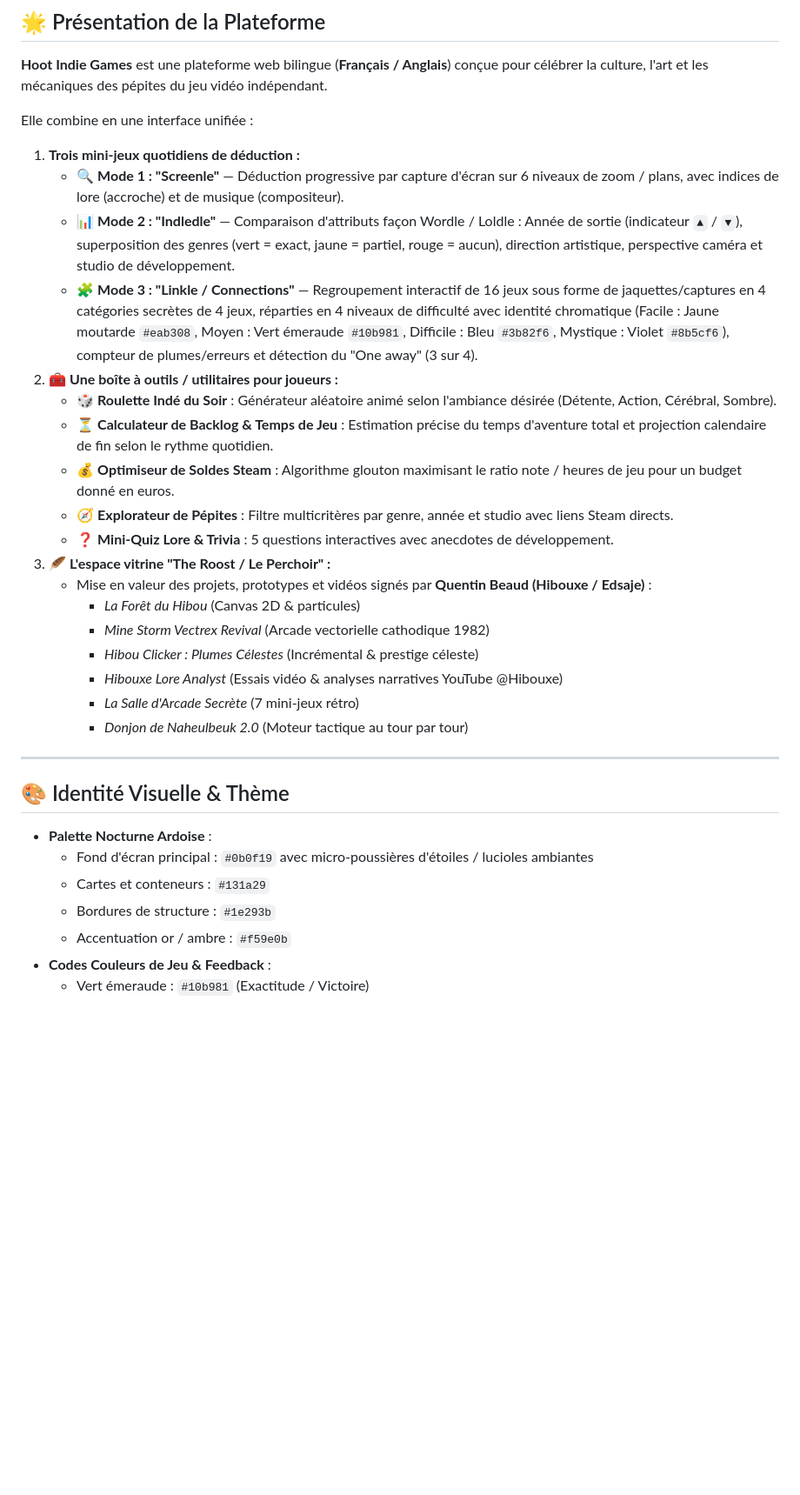
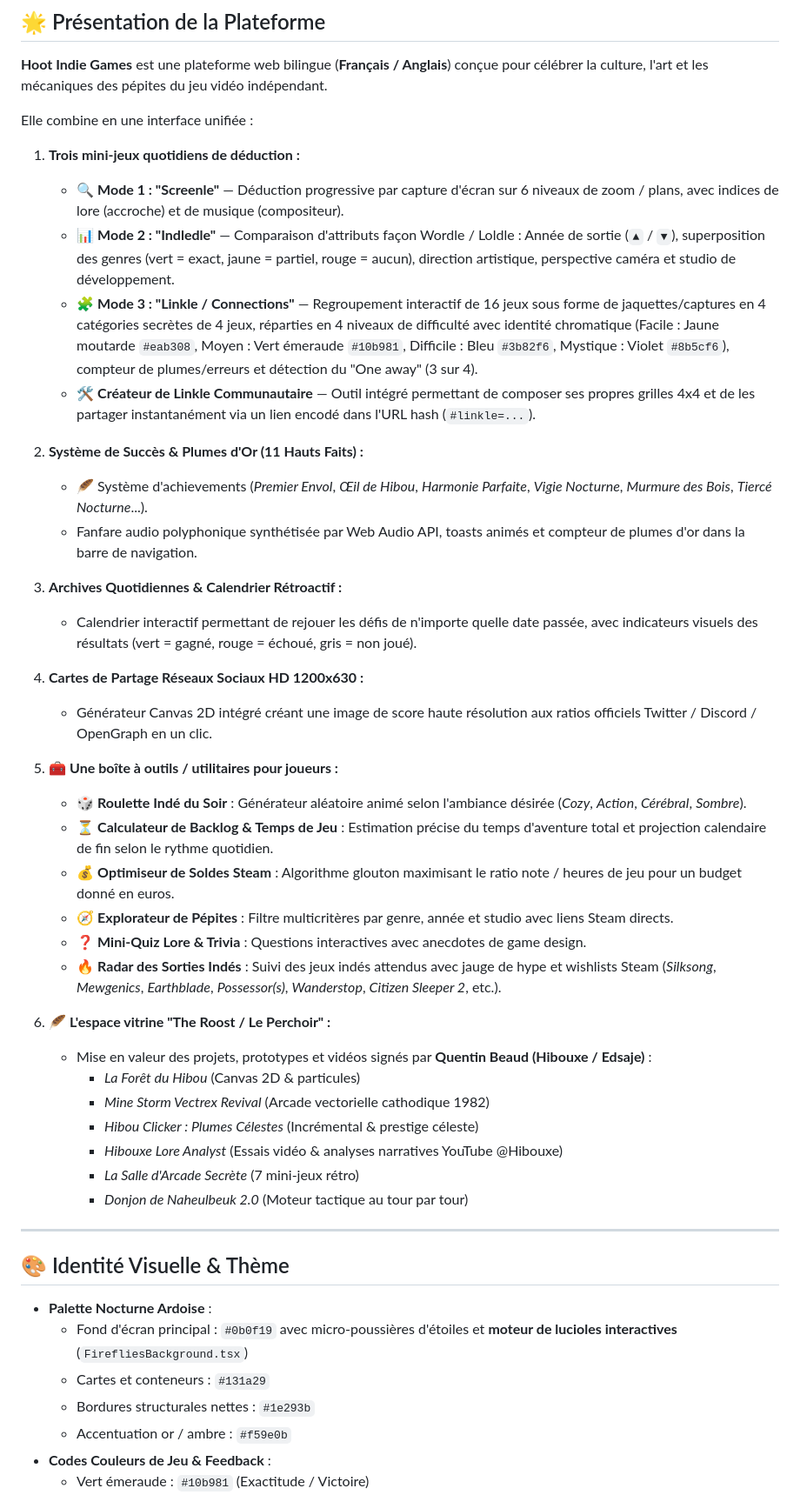
Before and after one commit to Edsaje/hoot-indie-games, a Markdown page: README.md, the part around one of its changes. Shown at 87% size. GitHub-like rendering; blank space fills up the shorter version.

```diff
--- a/README.md
+++ b/README.md
@@ -10,17 +16,32 @@
 **Hoot Indie Games** est une plateforme web bilingue (**Français / Anglais**) conçue pour célébrer la culture, l'art et les mécaniques des pépites du jeu vidéo indépendant.
 
 Elle combine en une interface unifiée :
+
 1. **Trois mini-jeux quotidiens de déduction :**
    - 🔍 **Mode 1 : "Screenle"** — Déduction progressive par capture d'écran sur 6 niveaux de zoom / plans, avec indices de lore (accroche) et de musique (compositeur).
-   - 📊 **Mode 2 : "Indledle"** — Comparaison d'attributs façon Wordle / Loldle : Année de sortie (indicateur `▲` / `▼`), superposition des genres (vert = exact, jaune = partiel, rouge = aucun), direction artistique, perspective caméra et studio de développement.
+   - 📊 **Mode 2 : "Indledle"** — Comparaison d'attributs façon Wordle / Loldle : Année de sortie (`▲` / `▼`), superposition des genres (vert = exact, jaune = partiel, rouge = aucun), direction artistique, perspective caméra et studio de développement.
    - 🧩 **Mode 3 : "Linkle / Connections"** — Regroupement interactif de 16 jeux sous forme de jaquettes/captures en 4 catégories secrètes de 4 jeux, réparties en 4 niveaux de difficulté avec identité chromatique (Facile : Jaune moutarde `#eab308`, Moyen : Vert émeraude `#10b981`, Difficile : Bleu `#3b82f6`, Mystique : Violet `#8b5cf6`), compteur de plumes/erreurs et détection du "One away" (3 sur 4).
-2. 🧰 **Une boîte à outils / utilitaires pour joueurs :**
-   - 🎲 **Roulette Indé du Soir** : Générateur aléatoire animé selon l'ambiance désirée (Détente, Action, Cérébral, Sombre).
+   - 🛠️ **Créateur de Linkle Communautaire** — Outil intégré permettant de composer ses propres grilles 4x4 et de les partager instantanément via un lien encodé dans l'URL hash (`#linkle=...`).
+
+2. **Système de Succès & Plumes d'Or (11 Hauts Faits) :**
+   - 🪶 Système d'achievements (*Premier Envol*, *Œil de Hibou*, *Harmonie Parfaite*, *Vigie Nocturne*, *Murmure des Bois*, *Tiercé Nocturne*...).
+   - Fanfare audio polyphonique synthétisée par Web Audio API, toasts animés et compteur de plumes d'or dans la barre de navigation.
+
+3. **Archives Quotidiennes & Calendrier Rétroactif :**
+   - Calendrier interactif permettant de rejouer les défis de n'importe quelle date passée, avec indicateurs visuels des résultats (vert = gagné, rouge = échoué, gris = non joué).
+
+4. **Cartes de Partage Réseaux Sociaux HD 1200x630 :**
+   - Générateur Canvas 2D intégré créant une image de score haute résolution aux ratios officiels Twitter / Discord / OpenGraph en un clic.
+
+5. 🧰 **Une boîte à outils / utilitaires pour joueurs :**
+   - 🎲 **Roulette Indé du Soir** : Générateur aléatoire animé selon l'ambiance désirée (*Cozy*, *Action*, *Cérébral*, *Sombre*).
    - ⏳ **Calculateur de Backlog & Temps de Jeu** : Estimation précise du temps d'aventure total et projection calendaire de fin selon le rythme quotidien.
    - 💰 **Optimiseur de Soldes Steam** : Algorithme glouton maximisant le ratio note / heures de jeu pour un budget donné en euros.
    - 🧭 **Explorateur de Pépites** : Filtre multicritères par genre, année et studio avec liens Steam directs.
-   - ❓ **Mini-Quiz Lore & Trivia** : 5 questions interactives avec anecdotes de développement.
-3. 🪶 **L'espace vitrine "The Roost / Le Perchoir" :**
+   - ❓ **Mini-Quiz Lore & Trivia** : Questions interactives avec anecdotes de game design.
+   - 🔥 **Radar des Sorties Indés** : Suivi des jeux indés attendus avec jauge de hype et wishlists Steam (*Silksong*, *Mewgenics*, *Earthblade*, *Possessor(s)*, *Wanderstop*, *Citizen Sleeper 2*, etc.).
+
+6. 🪶 **L'espace vitrine "The Roost / Le Perchoir" :**
    - Mise en valeur des projets, prototypes et vidéos signés par **Quentin Beaud (Hibouxe / Edsaje)** :
      - *La Forêt du Hibou* (Canvas 2D & particules)
      - *Mine Storm Vectrex Revival* (Arcade vectorielle cathodique 1982)
@@ -34,9 +55,9 @@ Elle combine en une interface unifiée :
 ## 🎨 Identité Visuelle & Thème
 
 - **Palette Nocturne Ardoise** :
-  - Fond d'écran principal : `#0b0f19` avec micro-poussières d'étoiles / lucioles ambiantes
+  - Fond d'écran principal : `#0b0f19` avec micro-poussières d'étoiles et **moteur de lucioles interactives** (`FirefliesBackground.tsx`)
   - Cartes et conteneurs : `#131a29`
-  - Bordures de structure : `#1e293b`
+  - Bordures structurales nettes : `#1e293b`
   - Accentuation or / ambre : `#f59e0b`
 - **Codes Couleurs de Jeu & Feedback** :
   - Vert émeraude : `#10b981` (Exactitude / Victoire)
```
Also changed, not shown: other parts of README.md (+74 -36 lines).
